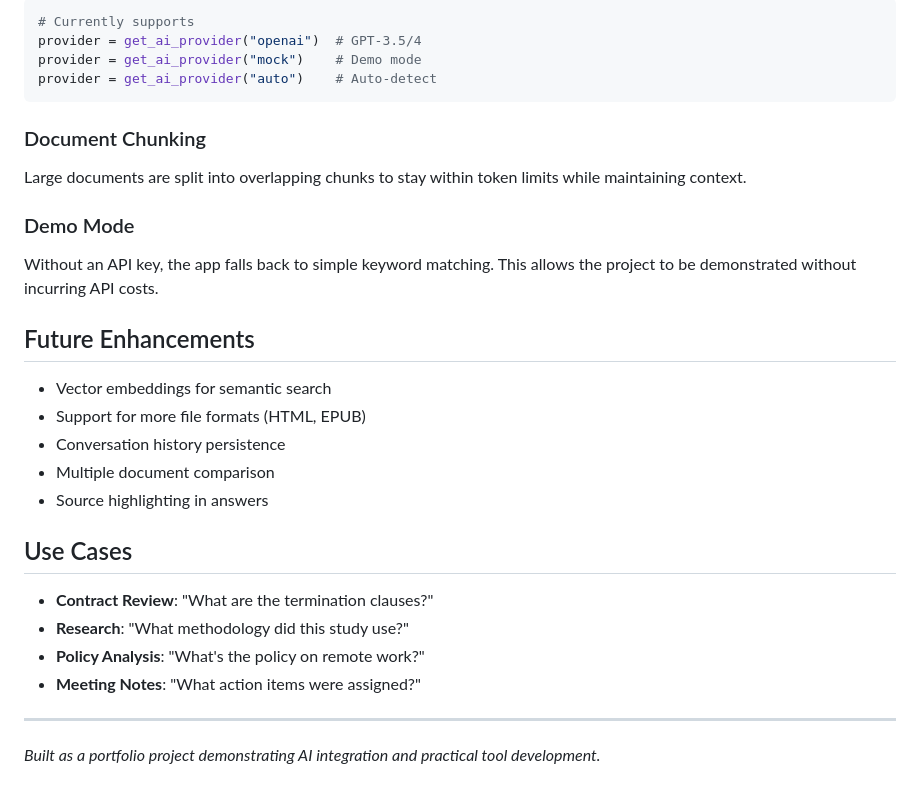
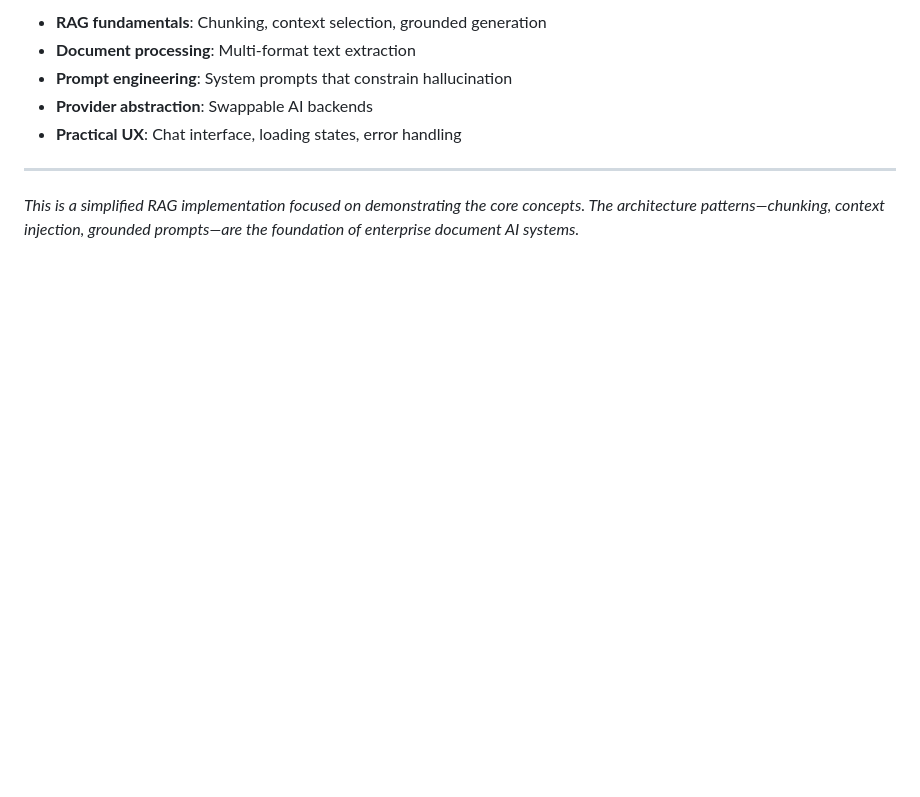
Before and after one commit to violentlydelightful/doc-qa-assistant, a Markdown page: README.md, the part around one of its changes. Rendered like a GitHub page; blank space fills up the shorter version.

````diff
--- a/README.md
+++ b/README.md
@@ -88,31 +135,9 @@ The `ai_service.py` module uses an abstract base class pattern, making it easy t
-```python
-# Currently supports
-provider = get_ai_provider("openai")  # GPT-3.5/4
-provider = get_ai_provider("mock")    # Demo mode
-provider = get_ai_provider("auto")    # Auto-detect
-```
-
-### Document Chunking
-Large documents are split into overlapping chunks to stay within token limits while maintaining context.
-
-### Demo Mode
-Without an API key, the app falls back to simple keyword matching. This allows the project to be demonstrated without incurring API costs.
-
-## Future Enhancements
-
-- Vector embeddings for semantic search
-- Support for more file formats (HTML, EPUB)
-- Conversation history persistence
-- Multiple document comparison
-- Source highlighting in answers
-
-## Use Cases
-
-- **Contract Review**: "What are the termination clauses?"
-- **Research**: "What methodology did this study use?"
-- **Policy Analysis**: "What's the policy on remote work?"
-- **Meeting Notes**: "What action items were assigned?"
+- **RAG fundamentals**: Chunking, context selection, grounded generation
+- **Document processing**: Multi-format text extraction
+- **Prompt engineering**: System prompts that constrain hallucination
+- **Provider abstraction**: Swappable AI backends
+- **Practical UX**: Chat interface, loading states, error handling
 
 ---
 
-*Built as a portfolio project demonstrating AI integration and practical tool development.*
+*This is a simplified RAG implementation focused on demonstrating the core concepts. The architecture patterns—chunking, context injection, grounded prompts—are the foundation of enterprise document AI systems.*
````
Also changed, not shown: other parts of README.md (+112 -65 lines).
